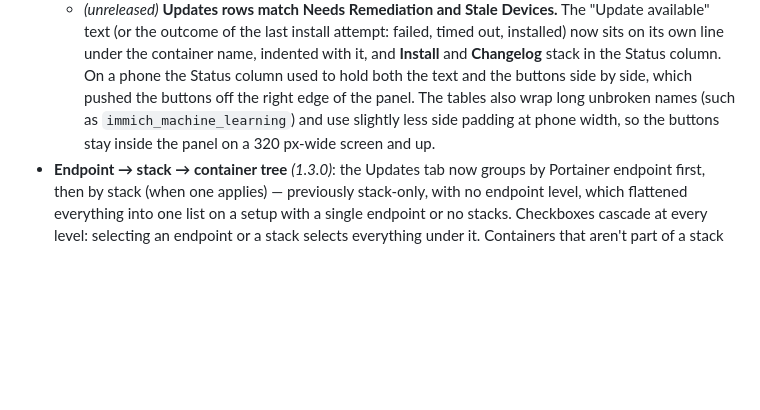
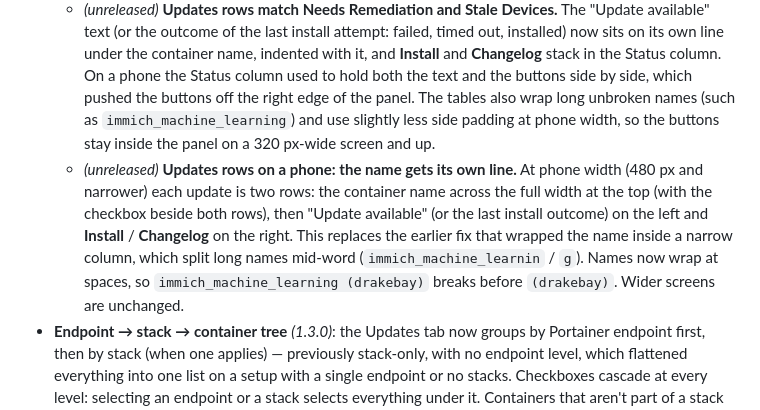
Before and after one commit to bdelima/ha-portainer-sidecar, a Markdown page: README.md, the part around one of its changes. GitHub-like rendering; blank space fills up the shorter version.

```diff
--- a/README.md
+++ b/README.md
@@ -14,6 +14,7 @@ It's a two-piece app: a small FastAPI backend that holds a Home Assistant long-l
 - **Install updates**: select one or more pending `update.*` entities, calls `portainer_maintenance.perform_update` for each.
   - *(1.3.5)* A large batch used to be processed inside one blocking HTTP request — every selected update in sequence, one connection held open for however long the whole thing took. A big batch (or a single slow item in it) could keep that connection open for minutes, at the mercy of whatever reverse proxy or browser timeout sits in front of this app; when one fired, the *entire* batch got reported as failed even though the server-side loop was still correctly working through it — this, not actual concurrent-update contention, is what broke a large non-stack batch reported in the field (nothing here has ever sent Portainer more than one recreate at a time). Install now submits the whole batch and returns almost immediately with one job per update, queued one-per-Portainer-endpoint — two endpoints' batches now run concurrently, though a single endpoint's updates still go out strictly one at a time, same as before, since that's what's actually safe for its Docker daemon/Portainer agent. The webapp polls for status and clears each row's "Installing…" state the moment its own job resolves, not when the slowest job in the whole batch finally does, and each job's own timeout is scoped from the moment it actually starts running rather than from whenever the batch was submitted.
   - *(unreleased)* **Updates rows match Needs Remediation and Stale Devices.** The "Update available" text (or the outcome of the last install attempt: failed, timed out, installed) now sits on its own line under the container name, indented with it, and **Install** and **Changelog** stack in the Status column. On a phone the Status column used to hold both the text and the buttons side by side, which pushed the buttons off the right edge of the panel. The tables also wrap long unbroken names (such as `immich_machine_learning`) and use slightly less side padding at phone width, so the buttons stay inside the panel on a 320 px-wide screen and up.
+  - *(unreleased)* **Updates rows on a phone: the name gets its own line.** At phone width (480 px and narrower) each update is two rows: the container name across the full width at the top (with the checkbox beside both rows), then "Update available" (or the last install outcome) on the left and **Install** / **Changelog** on the right. This replaces the earlier fix that wrapped the name inside a narrow column, which split long names mid-word (`immich_machine_learnin` / `g`). Names now wrap at spaces, so `immich_machine_learning (drakebay)` breaks before `(drakebay)`. Wider screens are unchanged.
 - **Endpoint → stack → container tree** *(1.3.0)*: the Updates tab now groups by Portainer endpoint first, then by stack (when one applies) — previously stack-only, with no endpoint level, which flattened everything into one list on a setup with a single endpoint or no stacks. Checkboxes cascade at every level: selecting an endpoint or a stack selects everything under it. Containers that aren't part of a stack sit directly under their endpoint, not under a fake "Standalone" placeholder.
 - **Stack trouble badge** *(1.3.0)*: a stack's row on the Updates tab shows a warning badge when that stack currently has an open Trouble item — most often a container stuck on the `network_mode: service:<other>` recreate limitation described below. The idea is to make it obvious *before* you install another update in that same stack that something in it still needs attention, rather than only finding out afterward.
   - *(1.3.2)* A stack whose containers had all finished installing used to drop off the Updates tab entirely the moment its last update was applied — even when it still needed a manual restart (e.g. a `network_mode: service` container the daemon couldn't recreate in place). That's the one moment the reminder matters most, so a stack now stays visible, badge and all, with no children and nothing to select, for as long as it has an open restart-needed Trouble item — rather than the warning flashing by and the row vanishing while the job is still only half done.
```
Also changed, not shown: other parts of README.md (+2 -1 lines).
